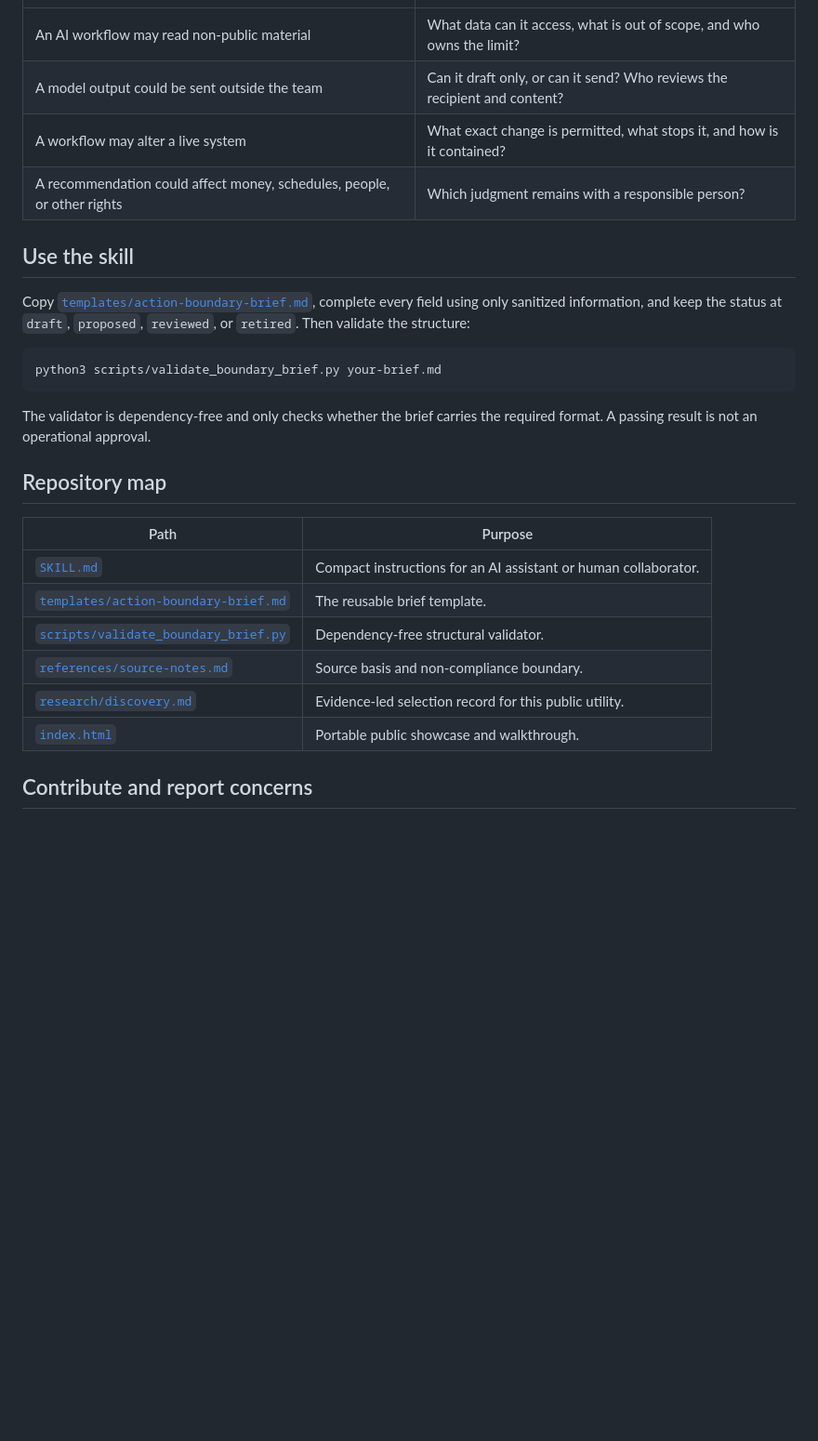
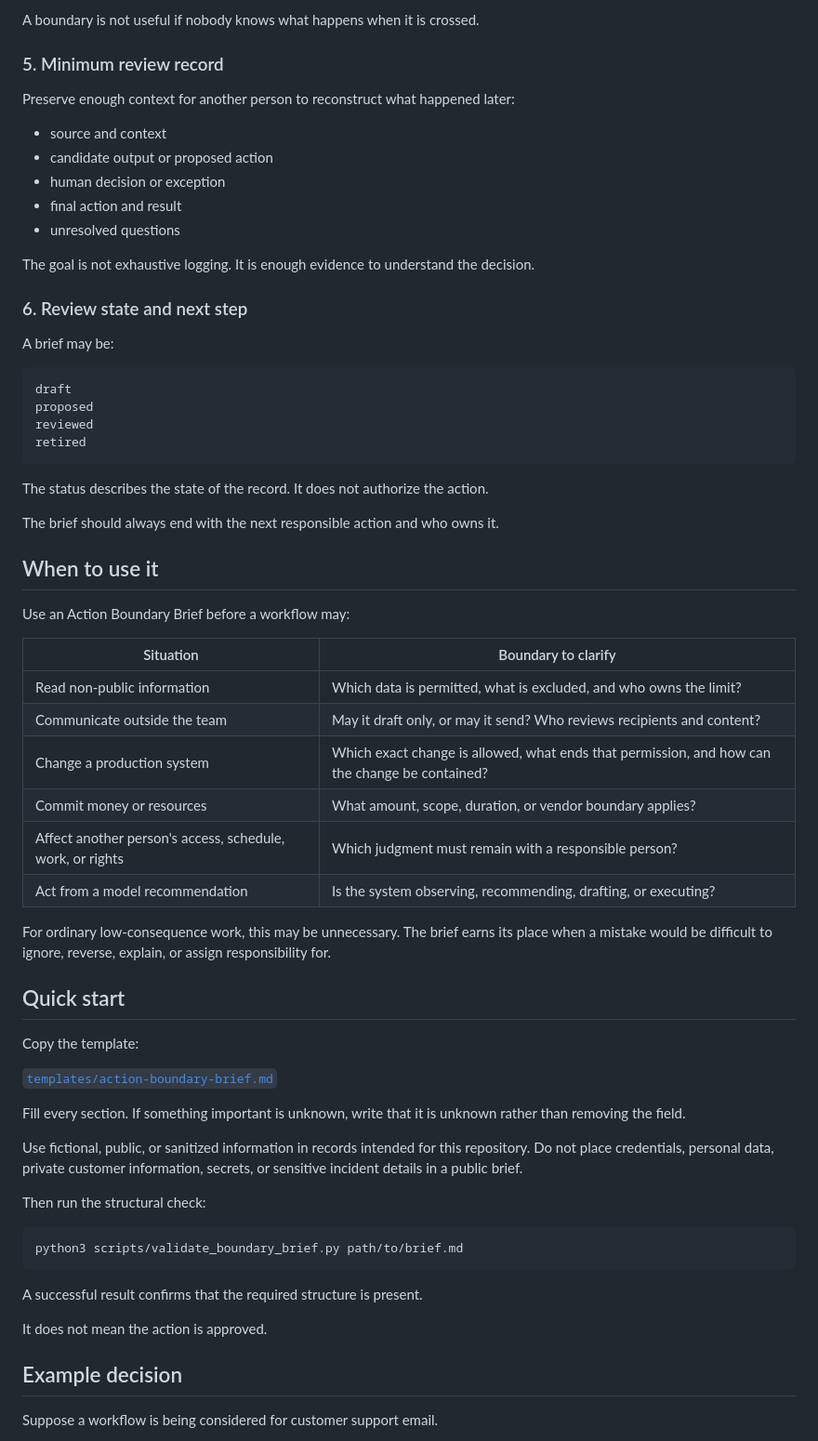
Before and after one commit to virtualmase/action-boundary-brief, a Markdown page: README.md, the part around one of its changes. Shown at 93% size. GitHub-like rendering; blank space fills up the shorter version.

Commit message:
Rewrite README around the pre-action boundary record

````diff
--- a/README.md
+++ b/README.md
@@ -16,29 +85,68 @@ High-level AI risk and security guidance repeatedly emphasizes context, human ov
+A boundary is not useful if nobody knows what happens when it is crossed.
+
+### 5. Minimum review record
+
+Preserve enough context for another person to reconstruct what happened later:
+
+- source and context
+- candidate output or proposed action
+- human decision or exception
+- final action and result
+- unresolved questions
+
+The goal is not exhaustive logging. It is enough evidence to understand the decision.
+
+### 6. Review state and next step
+
+A brief may be:
+
+```text
+draft
+proposed
+reviewed
+retired
+```
+
+The status describes the state of the record. It does not authorize the action.
+
+The brief should always end with the next responsible action and who owns it.
+
+## When to use it
+
+Use an Action Boundary Brief before a workflow may:
+
+| Situation | Boundary to clarify |
 |---|---|
-| An AI workflow may read non-public material | What data can it access, what is out of scope, and who owns the limit? |
-| A model output could be sent outside the team | Can it draft only, or can it send? Who reviews the recipient and content? |
-| A workflow may alter a live system | What exact change is permitted, what stops it, and how is it contained? |
-| A recommendation could affect money, schedules, people, or other rights | Which judgment remains with a responsible person? |
+| Read non-public information | Which data is permitted, what is excluded, and who owns the limit? |
+| Communicate outside the team | May it draft only, or may it send? Who reviews recipients and content? |
+| Change a production system | Which exact change is allowed, what ends that permission, and how can the change be contained? |
+| Commit money or resources | What amount, scope, duration, or vendor boundary applies? |
+| Affect another person's access, schedule, work, or rights | Which judgment must remain with a responsible person? |
+| Act from a model recommendation | Is the system observing, recommending, drafting, or executing? |
 
-## Use the skill
+For ordinary low-consequence work, this may be unnecessary. The brief earns its place when a mistake would be difficult to ignore, reverse, explain, or assign responsibility for.
 
-Copy [`templates/action-boundary-brief.md`](templates/action-boundary-brief.md), complete every field using only sanitized information, and keep the status at `draft`, `proposed`, `reviewed`, or `retired`. Then validate the structure:
+## Quick start
+
+Copy the template:
+
+[`templates/action-boundary-brief.md`](templates/action-boundary-brief.md)
+
+Fill every section. If something important is unknown, write that it is unknown rather than removing the field.
+
+Use fictional, public, or sanitized information in records intended for this repository. Do not place credentials, personal data, private customer information, secrets, or sensitive incident details in a public brief.
+
+Then run the structural check:
 
 ```bash
-python3 scripts/validate_boundary_brief.py your-brief.md
+python3 scripts/validate_boundary_brief.py path/to/brief.md
 ```
 
-The validator is dependency-free and only checks whether the brief carries the required format. A passing result is not an operational approval.
+A successful result confirms that the required structure is present.
 
-## Repository map
+It does not mean the action is approved.
 
-| Path | Purpose |
-|---|---|
-| [`SKILL.md`](SKILL.md) | Compact instructions for an AI assistant or human collaborator. |
-| [`templates/action-boundary-brief.md`](templates/action-boundary-brief.md) | The reusable brief template. |
-| [`scripts/validate_boundary_brief.py`](scripts/validate_boundary_brief.py) | Dependency-free structural validator. |
-| [`references/source-notes.md`](references/source-notes.md) | Source basis and non-compliance boundary. |
-| [`research/discovery.md`](research/discovery.md) | Evidence-led selection record for this public utility. |
-| [`index.html`](index.html) | Portable public showcase and walkthrough. |
+## Example decision
 
-## Contribute and report concerns
+Suppose a workflow is being considered for customer support email.
 
````
Also changed, not shown: other parts of README.md (+209 -10 lines).
